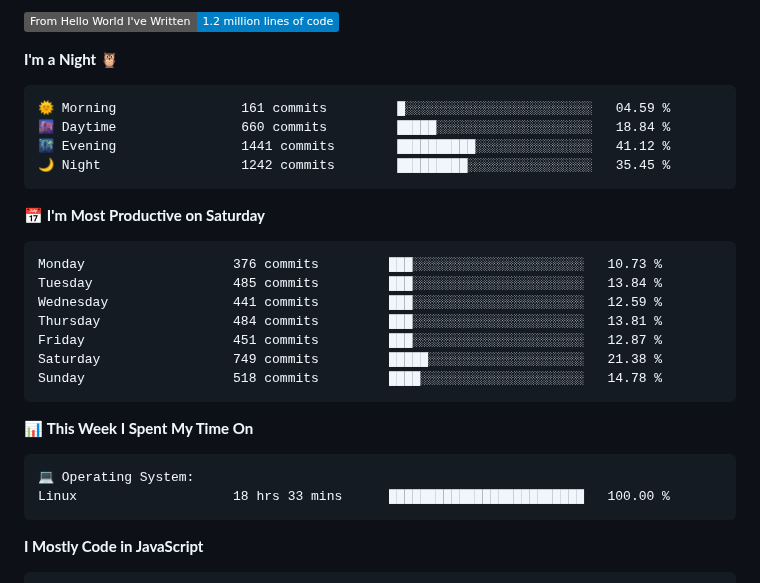
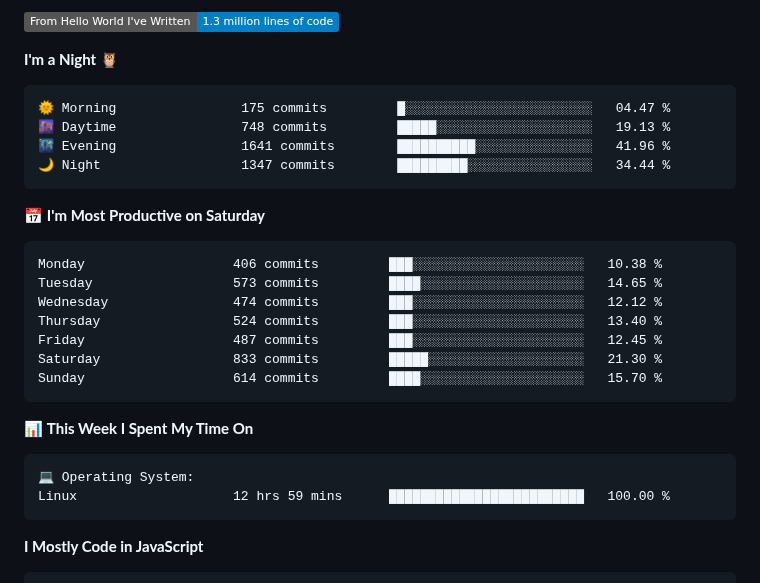
Before and after one commit to AariyanApu/aariyanapu, a Markdown page: README.md, the part around one of its changes. Drawn GitHub-style; badges without logos.

Commit message:
Updated with Dev Metrics

````diff
--- a/README.md
+++ b/README.md
@@ -48,24 +48,24 @@
 
-![Lines of code](https://img.shields.io/badge/From%20Hello%20World%20I%27ve%20Written-1.2%20million%20lines%20of%20code-blue)
+![Lines of code](https://img.shields.io/badge/From%20Hello%20World%20I%27ve%20Written-1.3%20million%20lines%20of%20code-blue)
 
 **I'm a Night 🦉**
 
 ```text
-🌞 Morning                161 commits         █░░░░░░░░░░░░░░░░░░░░░░░░   04.59 %
-🌆 Daytime                660 commits         █████░░░░░░░░░░░░░░░░░░░░   18.84 %
-🌃 Evening                1441 commits        ██████████░░░░░░░░░░░░░░░   41.12 %
-🌙 Night                  1242 commits        █████████░░░░░░░░░░░░░░░░   35.45 %
+🌞 Morning                175 commits         █░░░░░░░░░░░░░░░░░░░░░░░░   04.47 %
+🌆 Daytime                748 commits         █████░░░░░░░░░░░░░░░░░░░░   19.13 %
+🌃 Evening                1641 commits        ██████████░░░░░░░░░░░░░░░   41.96 %
+🌙 Night                  1347 commits        █████████░░░░░░░░░░░░░░░░   34.44 %
 ```
 📅 **I'm Most Productive on Saturday**
 
 ```text
-Monday                   376 commits         ███░░░░░░░░░░░░░░░░░░░░░░   10.73 %
-Tuesday                  485 commits         ███░░░░░░░░░░░░░░░░░░░░░░   13.84 %
-Wednesday                441 commits         ███░░░░░░░░░░░░░░░░░░░░░░   12.59 %
-Thursday                 484 commits         ███░░░░░░░░░░░░░░░░░░░░░░   13.81 %
-Friday                   451 commits         ███░░░░░░░░░░░░░░░░░░░░░░   12.87 %
-Saturday                 749 commits         █████░░░░░░░░░░░░░░░░░░░░   21.38 %
-Sunday                   518 commits         ████░░░░░░░░░░░░░░░░░░░░░   14.78 %
+Monday                   406 commits         ███░░░░░░░░░░░░░░░░░░░░░░   10.38 %
+Tuesday                  573 commits         ████░░░░░░░░░░░░░░░░░░░░░   14.65 %
+Wednesday                474 commits         ███░░░░░░░░░░░░░░░░░░░░░░   12.12 %
+Thursday                 524 commits         ███░░░░░░░░░░░░░░░░░░░░░░   13.40 %
+Friday                   487 commits         ███░░░░░░░░░░░░░░░░░░░░░░   12.45 %
+Saturday                 833 commits         █████░░░░░░░░░░░░░░░░░░░░   21.30 %
+Sunday                   614 commits         ████░░░░░░░░░░░░░░░░░░░░░   15.70 %
 ```
 
 
@@ -73,7 +73,7 @@ Sunday                   518 commits         ████░░░░░░░
 
 ```text
 💻 Operating System:
-Linux                    18 hrs 33 mins      █████████████████████████   100.00 %
+Linux                    12 hrs 59 mins      █████████████████████████   100.00 %
 ```
 
 **I Mostly Code in JavaScript**
````
Also changed, not shown: other parts of README.md (+1 -1 lines).
